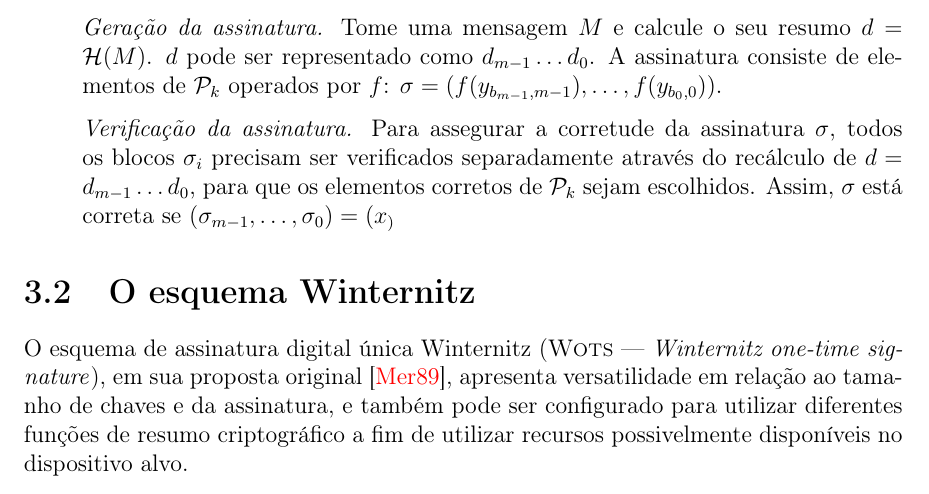
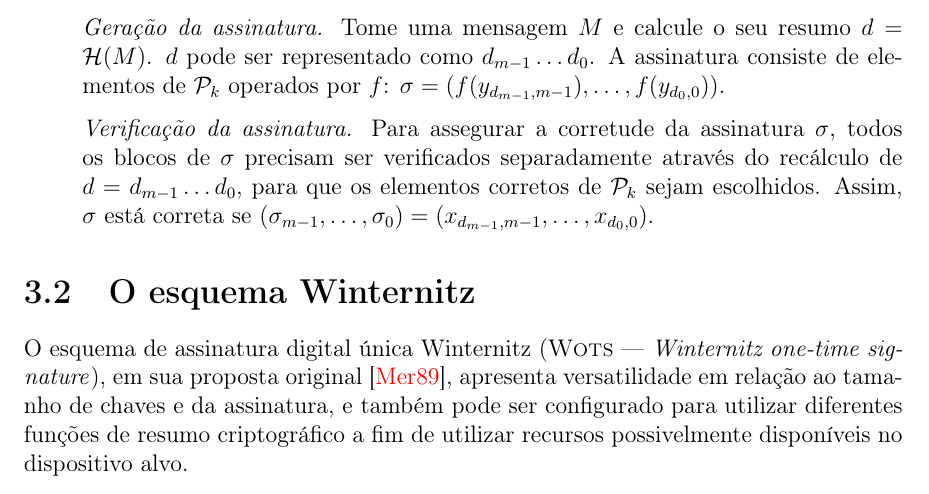
Before and after one commit to zambonin/bsc, a LaTeX document (bsc.tex): part of page 11 of 15, cut so that both start at the same text. Compiled offline with pdfLaTeX.

Commit message:
sharelatex: update bsc.tex from r4068 to r4090

```diff
--- a/bsc.tex
+++ b/bsc.tex
@@ -582,13 +582,14 @@ e discute-se algumas de suas características.
 
     \item[] \emph{Geração de chaves.} Defina $\text{\sk{}} = (y_{0, m-1}, y_{1, m-1}, \dots, y_{0,0}, y_{1,0}) \stackrel{\$}{\longleftarrow} \binwds{m}$ como a chave privada, informalmente uma $2m$-tupla de inteiros pseudoaleatórios. A chave pública $\text{\pk{}} = (x_{0, m-1}, x_{1, m-1}, \dots, x_{0,0}, x_{1,0})$ é derivada de \sk{}, computando $f(x) \; \forall x \in  \text{\sk{}}$. Logo, $\text{\pk{}} = (f(y_{0, m-1}), f(y_{1, m-1}), \dots, f(y_{0,0}), f(y_{1,0}))$.
 
-    \item[] \emph{Geração da assinatura.} Tome uma mensagem $M$ e calcule o seu resumo $d = \mathcal{H}(M)$. $d$ pode ser representado como $d_{m-1} \dots d_0$. A assinatura consiste de elementos de \pk{} operados por $f$: $\sigma = (f(y_{b_{m-1}, m-1}), \dots, f(y_{b_0, 0}))$.
+    \item[] \emph{Geração da assinatura.} Tome uma mensagem $M$ e calcule o seu resumo $d = \mathcal{H}(M)$. $d$ pode ser representado como $d_{m-1} \dots d_0$. A assinatura consiste de elementos de \pk{} operados por $f$: $\sigma = (f(y_{d_{m-1}, m-1}), \dots, f(y_{d_0, 0}))$.
 
-    \item[] \emph{Verificação da assinatura.} Para assegurar a corretude da assinatura $\sigma$, todos os blocos $\sigma_i$ precisam ser verificados separadamente através do recálculo de $d = d_{m-1} \dots d_0$, para que
+    \item[] \emph{Verificação da assinatura.} Para assegurar a corretude da assinatura $\sigma$, todos os blocos de $\sigma$ precisam ser verificados separadamente através do recálculo de $d = d_{m-1} \dots d_0$, para que
     os elementos corretos de \pk{} sejam escolhidos. Assim, $\sigma$ está
-    correta se $(\sigma_{m-1}, \dots, \sigma_0) = (x_)$
+    correta se $(\sigma_{m-1}, \dots, \sigma_0) = (x_{d_{m-1}, m-1}, \dots, x_{d_{0}, 0})$.
 
 \end{enumerate}
+
 
 
 \section{O esquema Winternitz}
```
